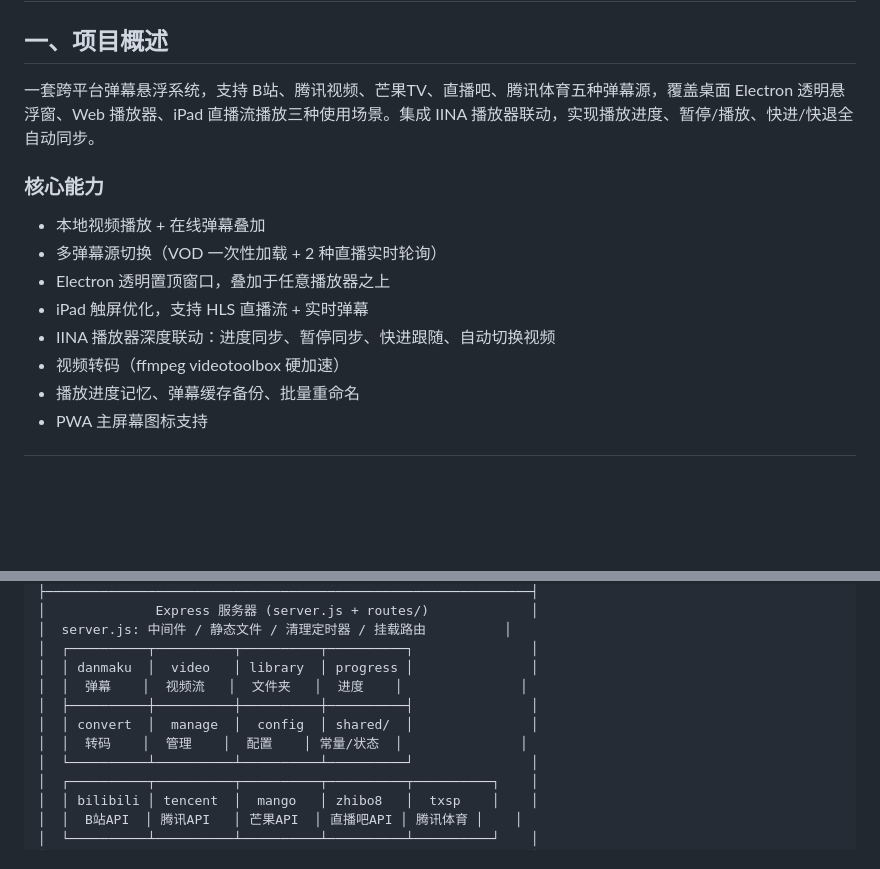
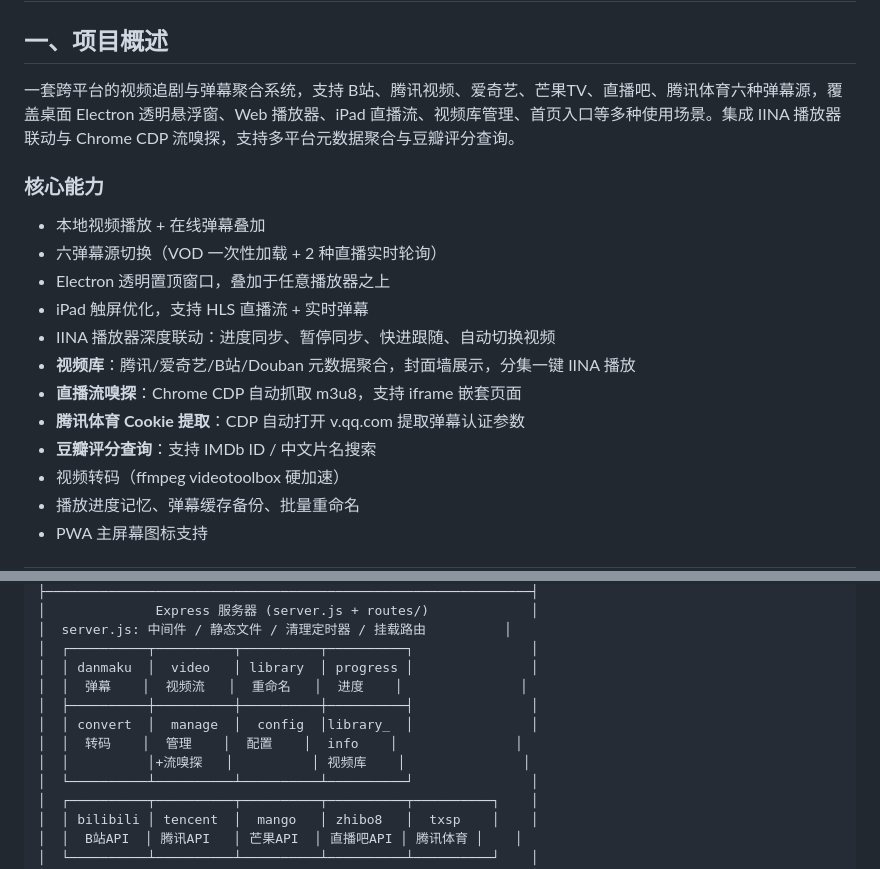
Before and after one commit to ligexiao2009/damuku, a Markdown page: doc/整体架构与技术实现原理.md, 2 parts joined by grey strips. GitHub-like rendering; blank space fills up the shorter version.

```diff
--- a/doc/整体架构与技术实现原理.md
+++ b/doc/整体架构与技术实现原理.md
@@ -2,15 +2,19 @@
 
 ## 一、项目概述
 
-一套跨平台弹幕悬浮系统，支持 B站、腾讯视频、芒果TV、直播吧、腾讯体育五种弹幕源，覆盖桌面 Electron 透明悬浮窗、Web 播放器、iPad 直播流播放三种使用场景。集成 IINA 播放器联动，实现播放进度、暂停/播放、快进/快退全自动同步。
+一套跨平台的视频追剧与弹幕聚合系统，支持 B站、腾讯视频、爱奇艺、芒果TV、直播吧、腾讯体育六种弹幕源，覆盖桌面 Electron 透明悬浮窗、Web 播放器、iPad 直播流、视频库管理、首页入口等多种使用场景。集成 IINA 播放器联动与 Chrome CDP 流嗅探，支持多平台元数据聚合与豆瓣评分查询。
 
 ### 核心能力
 
 - 本地视频播放 + 在线弹幕叠加
-- 多弹幕源切换（VOD 一次性加载 + 2 种直播实时轮询）
+- 六弹幕源切换（VOD 一次性加载 + 2 种直播实时轮询）
 - Electron 透明置顶窗口，叠加于任意播放器之上
 - iPad 触屏优化，支持 HLS 直播流 + 实时弹幕
 - IINA 播放器深度联动：进度同步、暂停同步、快进跟随、自动切换视频
+- **视频库**：腾讯/爱奇艺/B站/Douban 元数据聚合，封面墙展示，分集一键 IINA 播放
+- **直播流嗅探**：Chrome CDP 自动抓取 m3u8，支持 iframe 嵌套页面
+- **腾讯体育 Cookie 提取**：CDP 自动打开 v.qq.com 提取弹幕认证参数
+- **豆瓣评分查询**：支持 IMDb ID / 中文片名搜索
 - 视频转码（ffmpeg videotoolbox 硬加速）
 - 播放进度记忆、弹幕缓存备份、批量重命名
 - PWA 主屏幕图标支持
@@ -44,10 +48,11 @@
 │  server.js: 中间件 / 静态文件 / 清理定时器 / 挂载路由          │
 │  ┌──────────┬──────────┬──────────┬──────────┐               │
 │  │ danmaku  │  video   │ library  │ progress │               │
-│  │  弹幕    │  视频流   │  文件夹   │  进度    │               │
+│  │  弹幕    │  视频流   │  重命名   │  进度    │               │
 │  ├──────────┼──────────┼──────────┼──────────┤               │
-│  │ convert  │  manage  │  config  │ shared/  │               │
-│  │  转码    │  管理    │  配置    │ 常量/状态  │               │
+│  │ convert  │  manage  │  config  │library_  │               │
+│  │  转码    │  管理    │  配置    │  info    │               │
+│  │          │+流嗅探   │          │ 视频库    │               │
 │  └──────────┴──────────┴──────────┴──────────┘               │
 │  ┌──────────┬──────────┬──────────┬──────────┬──────────┐    │
 │  │ bilibili │ tencent  │  mango   │ zhibo8   │  txsp    │    │
```
Also changed, not shown: README.md (+28 -12 lines).
